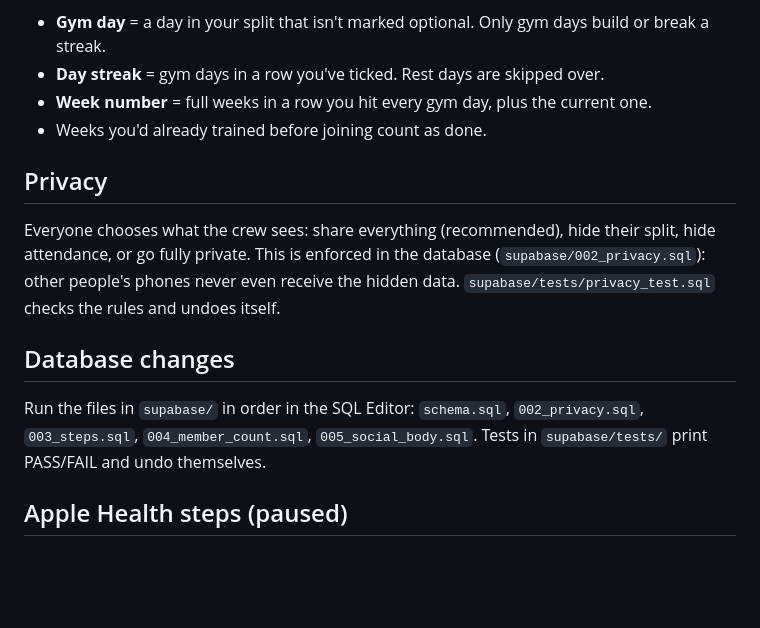
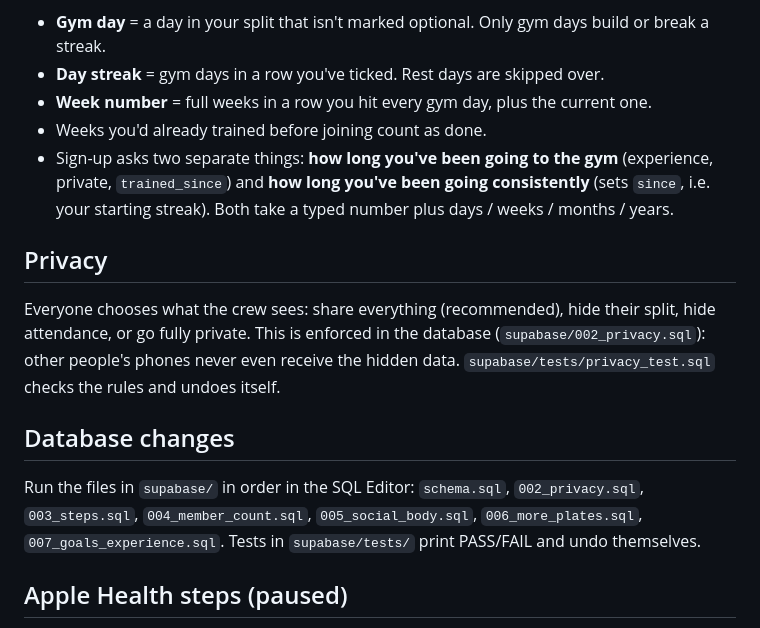
Before and after one commit to empiricaldp/gym-streak, a Markdown page: README.md, the part around the change. Drawn GitHub-style; blank space fills up the shorter version.

Commit message:
README: goals and experience notes
Co-Authored-By: Claude Opus 5.5 <noreply@anthropic.com>
Claude-Session: https://claude.ai/code/session_01U7MjnQAHYYHEuBFyPHYhGM

```diff
--- a/README.md
+++ b/README.md
@@ -30,6 +30,9 @@ totals means numbers can never drift out of sync.
 - **Day streak** = gym days in a row you've ticked. Rest days are skipped over.
 - **Week number** = full weeks in a row you hit every gym day, plus the current one.
 - Weeks you'd already trained before joining count as done.
+- Sign-up asks two separate things: **how long you've been going to the gym** (experience, private, `trained_since`)
+  and **how long you've been going consistently** (sets `since`, i.e. your starting streak). Both take a typed number
+  plus days / weeks / months / years.
 
 ## Privacy
 
@@ -41,7 +44,7 @@ checks the rules and undoes itself.
 ## Database changes
 
 Run the files in `supabase/` in order in the SQL Editor: `schema.sql`, `002_privacy.sql`, `003_steps.sql`,
-`004_member_count.sql`, `005_social_body.sql`.
+`004_member_count.sql`, `005_social_body.sql`, `006_more_plates.sql`, `007_goals_experience.sql`.
 Tests in `supabase/tests/` print PASS/FAIL and undo themselves.
 
 ## Apple Health steps (paused)
```
